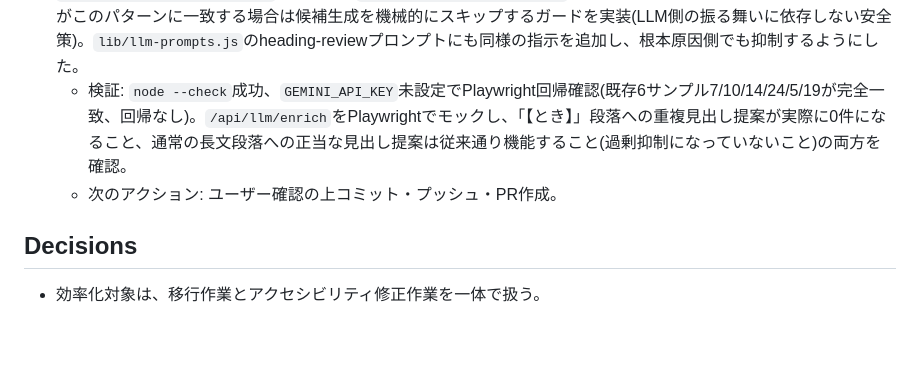
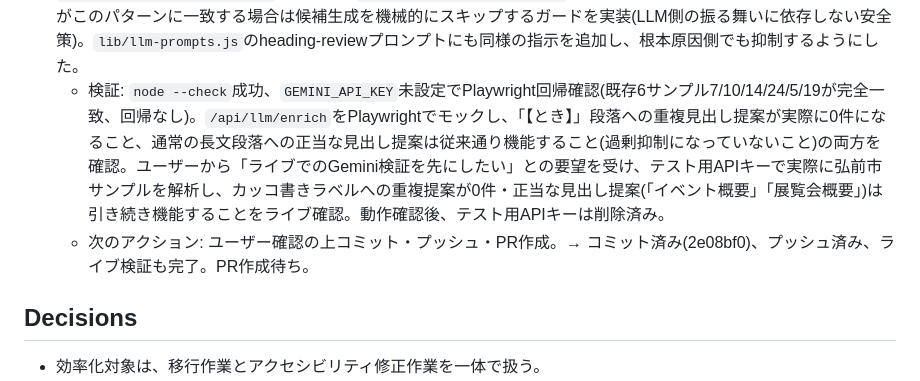
Before and after one commit to koteikara/11y-agent, a Markdown page: memory/project-state.md, the part around the change. GitHub-like rendering; blank space fills up the shorter version.

Commit message:
docs: heading-review修正のライブGemini検証結果を記録
弘前市サンプルで実際のGemini APIを使い、カッコ書きラベルへの
重複見出し提案が0件になること、正当な見出し提案は引き続き
機能することを確認した結果をCHANGELOG/project-stateに追記。

Co-Authored-By: Claude Sonnet 5 <noreply@anthropic.com>
Claude-Session: https://claude.ai/code/session_016hTu9Y6EtoeDVqgVXkELYk

```diff
--- a/memory/project-state.md
+++ b/memory/project-state.md
@@ -420,8 +420,8 @@ CodexやAGENTが作業を再開するときは、まず `AGENTS.md`、`workstrea
   - 検証: `node --check`成功、`GEMINI_API_KEY`未設定でPlaywright回帰確認(既存6サンプル7/10/14/24/5/19が完全一致、回帰なし)。Playwrightでモーダルの開閉(トリガー/閉じるボタン/Esc/背景クリック)、`appMain.inert`の切り替え、閉じた後のフォーカス復帰、`image.alt-text`候補の実例がKBのMarkdown内容と一致することを確認。
   - 次のアクション: ユーザー確認の上コミット・プッシュ・PR作成。
 - ユーザーから、弘前市サンプルで`<p>【とき】</p>`の直前にheading-review(LLM見出し提案)が`<h4>開催日時</h4>`を挿入し、内容が重複した修正になってしまうとの指摘。「【とき】」のようなカッコ書きラベル段落は既に見出し相当の役割を果たしているため、直前への新規見出し挿入は意味の重複になると判断。`app.js`に`SHORT_BRACKET_LABEL_PATTERN`を追加し、`applyHeadingReviewResult()`のmissing_headings処理でLLMの提案先段落がこのパターンに一致する場合は候補生成を機械的にスキップするガードを実装(LLM側の振る舞いに依存しない安全策)。`lib/llm-prompts.js`のheading-reviewプロンプトにも同様の指示を追加し、根本原因側でも抑制するようにした。
-  - 検証: `node --check`成功、`GEMINI_API_KEY`未設定でPlaywright回帰確認(既存6サンプル7/10/14/24/5/19が完全一致、回帰なし)。`/api/llm/enrich`をPlaywrightでモックし、「【とき】」段落への重複見出し提案が実際に0件になること、通常の長文段落への正当な見出し提案は従来通り機能すること(過剰抑制になっていないこと)の両方を確認。
-  - 次のアクション: ユーザー確認の上コミット・プッシュ・PR作成。
+  - 検証: `node --check`成功、`GEMINI_API_KEY`未設定でPlaywright回帰確認(既存6サンプル7/10/14/24/5/19が完全一致、回帰なし)。`/api/llm/enrich`をPlaywrightでモックし、「【とき】」段落への重複見出し提案が実際に0件になること、通常の長文段落への正当な見出し提案は従来通り機能すること(過剰抑制になっていないこと)の両方を確認。ユーザーから「ライブでのGemini検証を先にしたい」との要望を受け、テスト用APIキーで実際に弘前市サンプルを解析し、カッコ書きラベルへの重複提案が0件・正当な見出し提案(「イベント概要」「展覧会概要」)は引き続き機能することをライブ確認。動作確認後、テスト用APIキーは削除済み。
+  - 次のアクション: ユーザー確認の上コミット・プッシュ・PR作成。→ コミット済み(2e08bf0)、プッシュ済み、ライブ検証も完了。PR作成待ち。
 
 ## Decisions
 
```
Also changed, not shown: CHANGELOG.md (+1 -1 lines).
